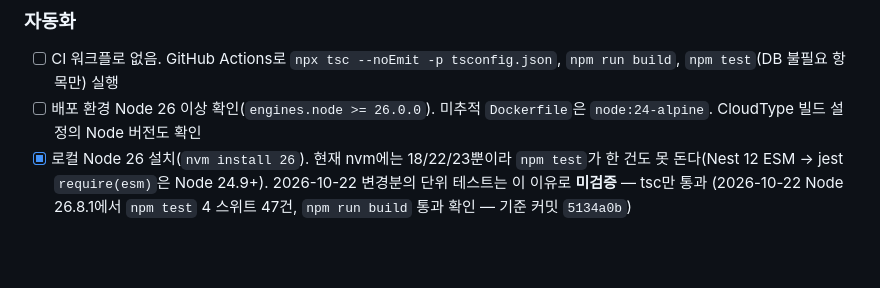
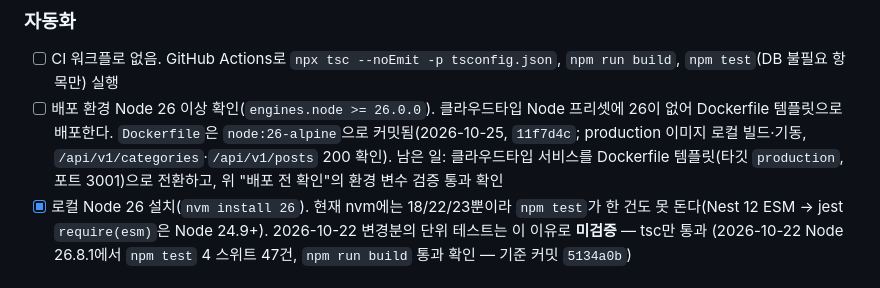
Before and after one commit to JONGHYUNVAN/vans_story_be_post, a Markdown page: TODO.md, the part around the change. Drawn GitHub-style; blank space fills up the shorter version.

Commit message:
docs: TODO 143 Dockerfile node:26 커밋 반영
11f7d4c로 Dockerfile이 node:26-alpine 기반으로 커밋되어 "미추적 Dockerfile은 node:24-alpine" 메모가
현재 상태와 어긋났다. 로컬에서 확인한 범위(production 이미지 빌드·기동, 목록 API 200)와
남은 일(클라우드타입 Dockerfile 템플릿 전환, 환경 변수 검증)을 적는다.

Co-Authored-By: Claude Fable 5.1 <noreply@anthropic.com>

```diff
--- a/TODO.md
+++ b/TODO.md
@@ -140,7 +140,7 @@ CLAUDE.md 초안에 추천안을 반영했다(2026-10-22, `docs/decisions.md`에
 ### 자동화
 
 - [ ] CI 워크플로 없음. GitHub Actions로 `npx tsc --noEmit -p tsconfig.json`, `npm run build`, `npm test`(DB 불필요 항목만) 실행
-- [ ] 배포 환경 Node 26 이상 확인(`engines.node >= 26.0.0`). 미추적 `Dockerfile`은 `node:24-alpine`. CloudType 빌드 설정의 Node 버전도 확인
+- [ ] 배포 환경 Node 26 이상 확인(`engines.node >= 26.0.0`). 클라우드타입 Node 프리셋에 26이 없어 Dockerfile 템플릿으로 배포한다. `Dockerfile`은 `node:26-alpine`으로 커밋됨(2026-10-25, `11f7d4c`; production 이미지 로컬 빌드·기동, `/api/v1/categories`·`/api/v1/posts` 200 확인). 남은 일: 클라우드타입 서비스를 Dockerfile 템플릿(타깃 `production`, 포트 3001)으로 전환하고, 위 "배포 전 확인"의 환경 변수 검증 통과 확인
 - [x] 로컬 Node 26 설치(`nvm install 26`). 현재 nvm에는 18/22/23뿐이라 `npm test`가 한 건도 못 돈다(Nest 12 ESM → jest `require(esm)`은 Node 24.9+). 2026-10-22 변경분의 단위 테스트는 이 이유로 **미검증** — tsc만 통과 (2026-10-22 Node 26.8.1에서 `npm test` 4 스위트 47건, `npm run build` 통과 확인 — 기준 커밋 `5134a0b`)
 
 ### 표준 준수 (2026-10-22 전수조사)
```
